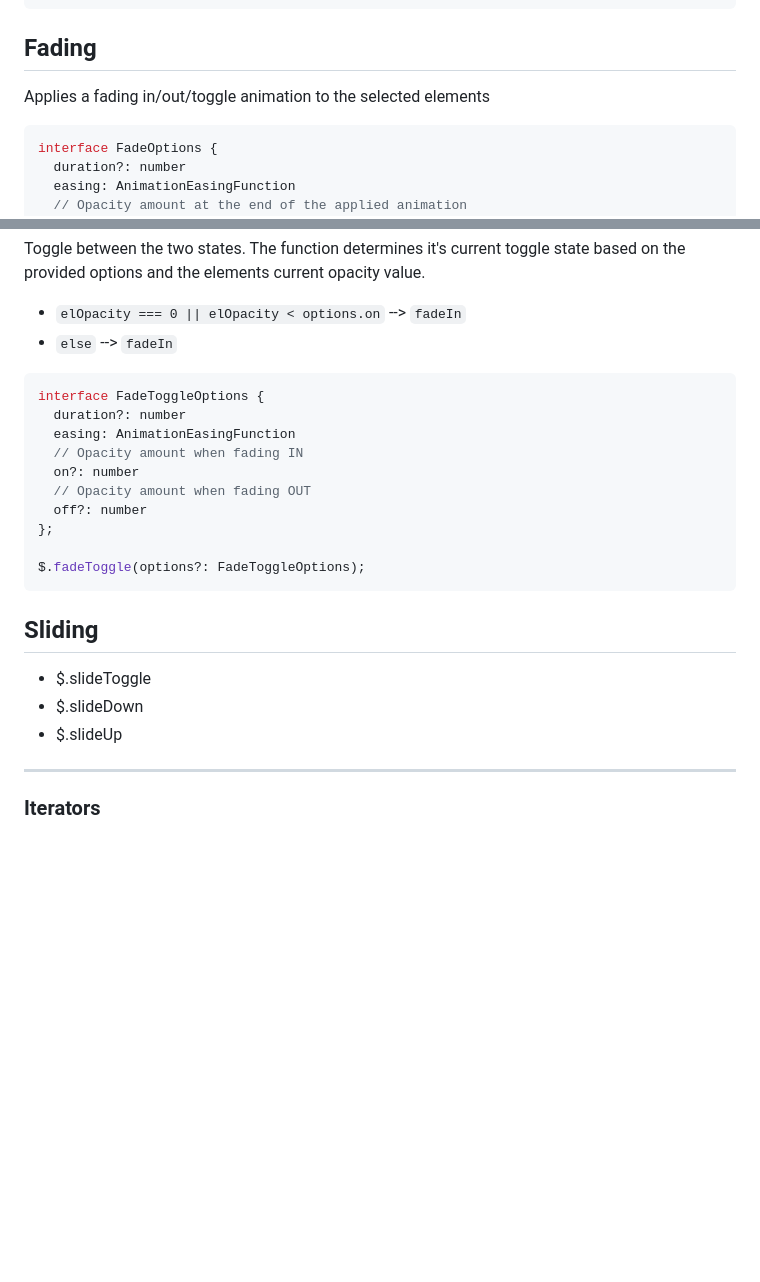
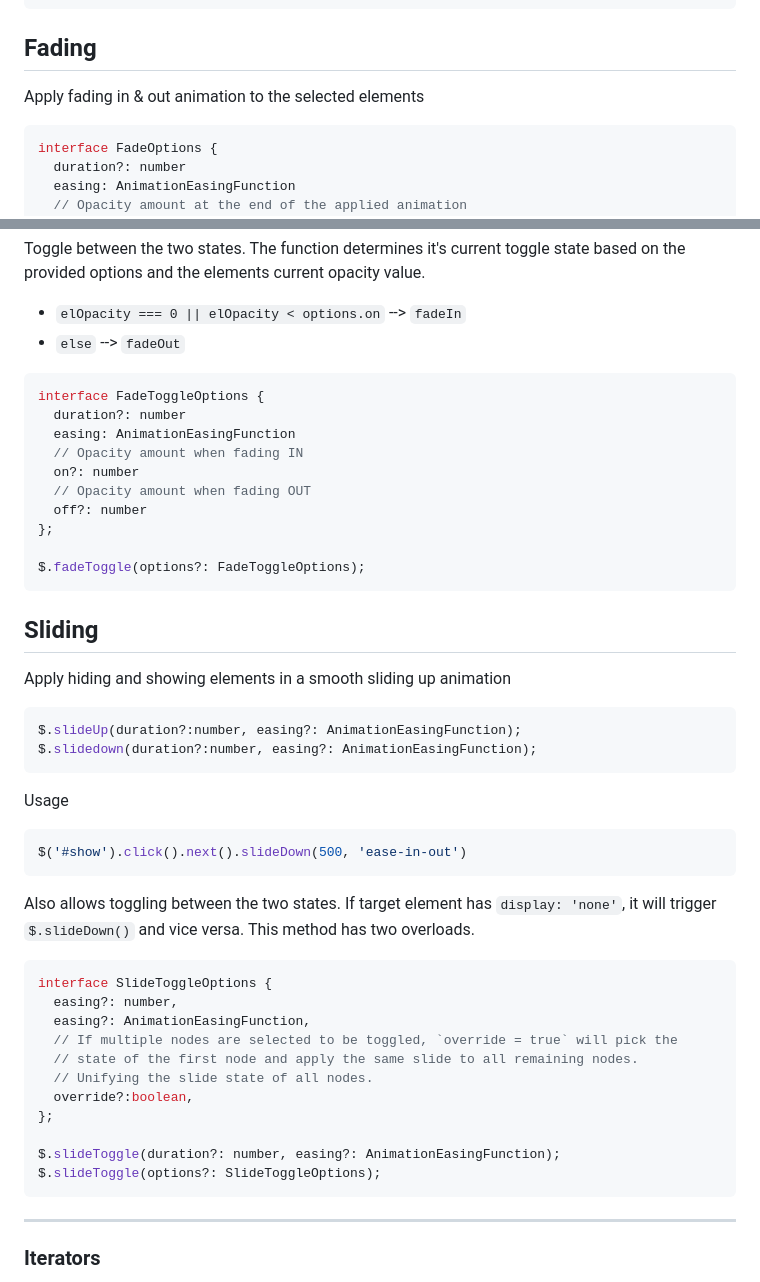
Before and after one commit to dolanske/curry.ts, a Markdown page: README.md, 2 parts joined by grey strips. Drawn GitHub-style; blank space fills up the shorter version.

Commit message:
Add slide documentation

````diff
--- a/README.md
+++ b/README.md
@@ -413,7 +413,7 @@ $('.square').animate([
 
 ## Fading
 
-Applies a fading in/out/toggle animation to the selected elements
+Apply fading in & out animation to the selected elements
 ```ts
 interface FadeOptions {
   duration?: number
@@ -429,7 +429,7 @@ $.fadeOut(options?: FadeOptions);
 
 Toggle between the two states. The function determines it's current toggle state based on the provided options and the elements current opacity value.
 - `elOpacity === 0 || elOpacity < options.on` --> `fadeIn`
-- `else` --> `fadeIn`
+- `else` --> `fadeOut`
 
 ```ts
 interface FadeToggleOptions {
@@ -446,9 +446,31 @@ $.fadeToggle(options?: FadeToggleOptions);
 
 ## Sliding
 
-- $.slideToggle
-- $.slideDown
-- $.slideUp
+Apply hiding and showing elements in a smooth sliding up animation
+```ts
+$.slideUp(duration?:number, easing?: AnimationEasingFunction);
+$.slidedown(duration?:number, easing?: AnimationEasingFunction);
+```
+
+Usage
+```ts
+$('#show').click().next().slideDown(500, 'ease-in-out')
+```
+
+Also allows toggling between the two states. If target element has `display: 'none'`, it will trigger `$.slideDown()` and vice versa. This method has two overloads.
+```ts
+interface SlideToggleOptions {
+  easing?: number,
+  easing?: AnimationEasingFunction,
+  // If multiple nodes are selected to be toggled, `override = true` will pick the
+  // state of the first node and apply the same slide to all remaining nodes.
+  // Unifying the slide state of all nodes.
+  override?:boolean,
+};
+
+$.slideToggle(duration?: number, easing?: AnimationEasingFunction);
+$.slideToggle(options?: SlideToggleOptions);
+```
 
 ---
 
````
